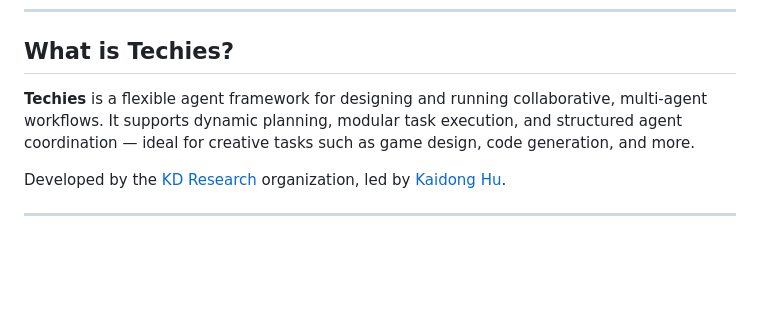
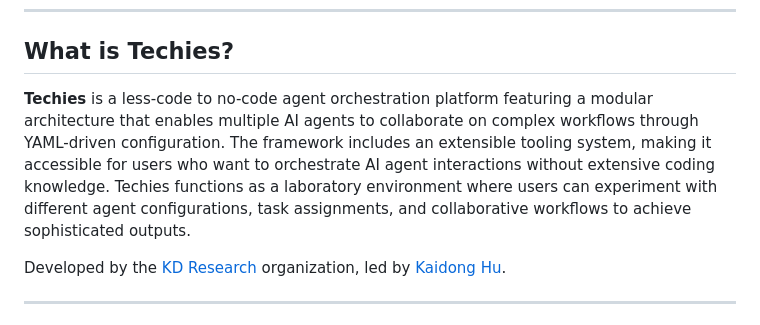
Before and after one commit to kd-research/Techies, a Markdown page: README.md, the part around the change. GitHub-like rendering; blank space fills up the shorter version.

```diff
--- a/README.md
+++ b/README.md
@@ -23,7 +23,7 @@
 
 ## What is Techies?
 
-**Techies** is a flexible agent framework for designing and running collaborative, multi-agent workflows. It supports dynamic planning, modular task execution, and structured agent coordination — ideal for creative tasks such as game design, code generation, and more.
+**Techies** is a less-code to no-code agent orchestration platform featuring a modular architecture that enables multiple AI agents to collaborate on complex workflows through YAML-driven configuration. The framework includes an extensible tooling system, making it accessible for users who want to orchestrate AI agent interactions without extensive coding knowledge. Techies functions as a laboratory environment where users can experiment with different agent configurations, task assignments, and collaborative workflows to achieve sophisticated outputs.
 
 Developed by the [KD Research](https://github.com/kd-research) organization, led by [Kaidong Hu](https://hukaidong.com).
 
```
